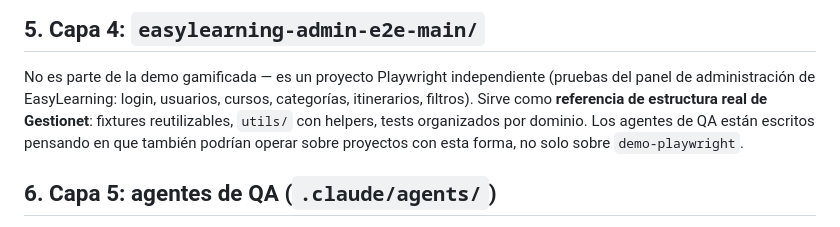
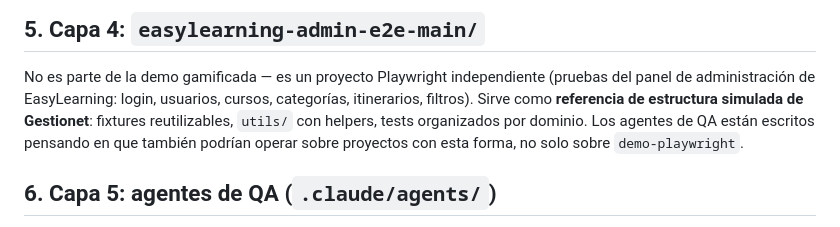
Before and after one commit to MirelSIG/Pildora-Testing-Gestionet, a Markdown page: docs/guia-arquitectura-proyecto.md, the part around the change. GitHub-like rendering.

```diff
--- a/docs/guia-arquitectura-proyecto.md
+++ b/docs/guia-arquitectura-proyecto.md
@@ -74,7 +74,7 @@ cualquiera —o cualquier agente— ejecuta exactamente el mismo entorno.
 No es parte de la demo gamificada — es un proyecto Playwright independiente
 (pruebas del panel de administración de EasyLearning: login, usuarios,
 cursos, categorías, itinerarios, filtros). Sirve como **referencia de
-estructura real de Gestionet**: fixtures reutilizables, `utils/` con helpers,
+estructura simulada de Gestionet**: fixtures reutilizables, `utils/` con helpers,
 tests organizados por dominio. Los agentes de QA están escritos pensando en
 que también podrían operar sobre proyectos con esta forma, no solo sobre
 `demo-playwright`.
```
Also changed, not shown: README.md (+3 -1 lines).
